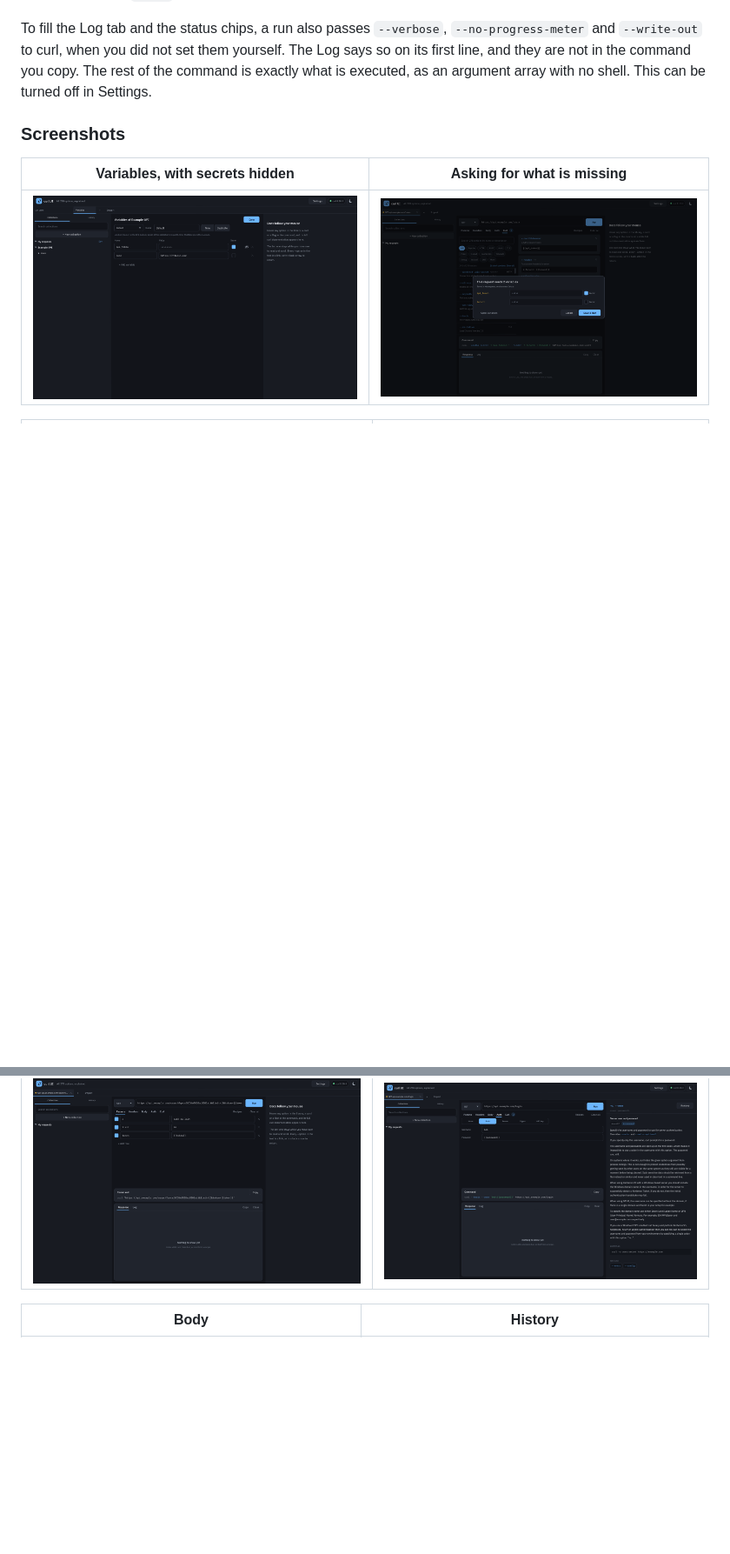
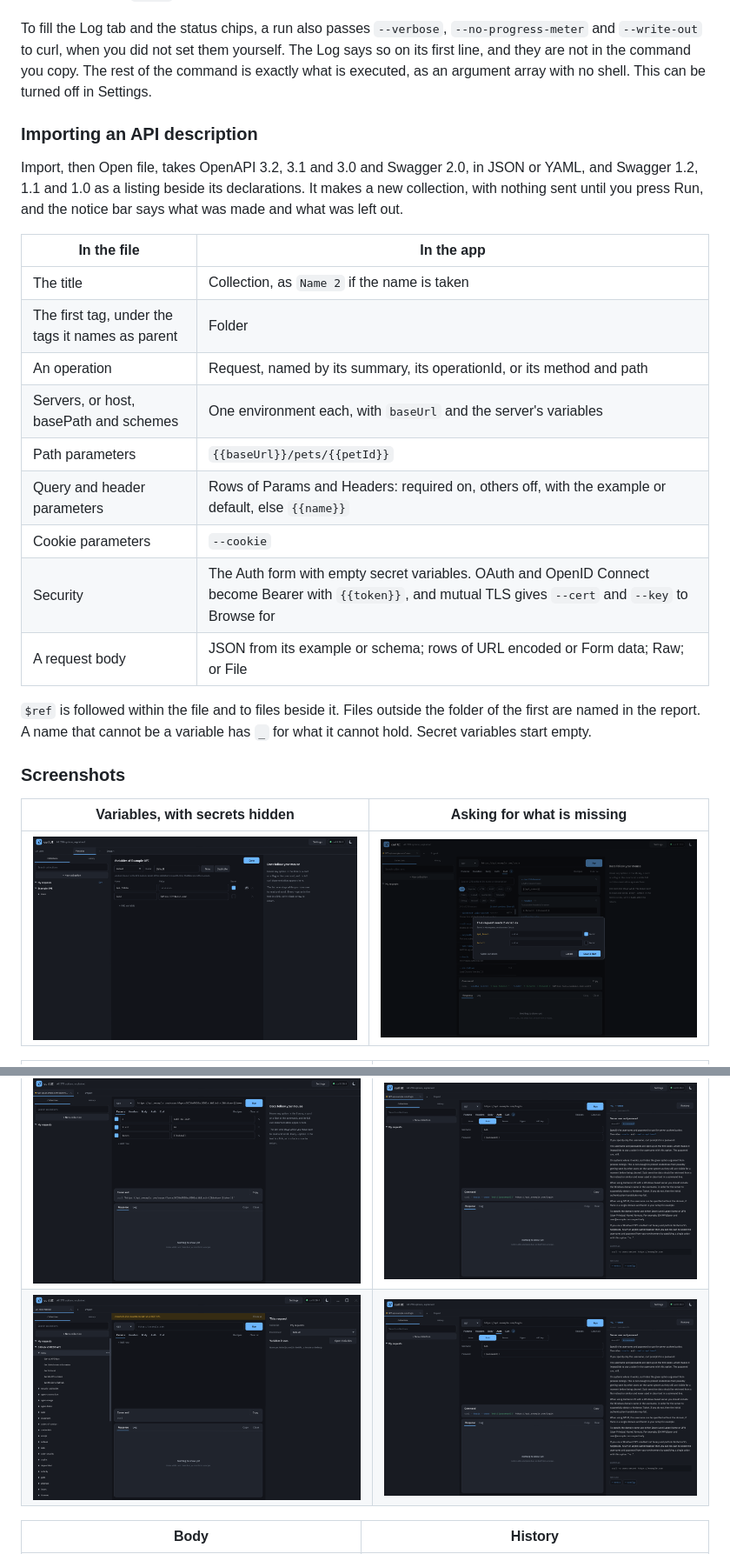
Before and after one commit to VGeroutskis/curl-ui, a Markdown page: README.md, 2 parts joined by grey strips. Shown at 87% size. Rendered like a GitHub page; pictures changed too: docs/screenshots/openapi.png (added); blank space fills up the shorter version.

```diff
--- a/README.md
+++ b/README.md
@@ -170,6 +170,27 @@ yourself. The Log says so on its first line, and they are not in the command you
 copy. The rest of the command is exactly what is executed, as an argument array
 with no shell. This can be turned off in Settings.
 
+### Importing an API description
+
+Import, then Open file, takes OpenAPI 3.2, 3.1 and 3.0 and Swagger 2.0, in JSON or YAML, and Swagger
+1.2, 1.1 and 1.0 as a listing beside its declarations. It makes a new collection, with nothing sent
+until you press Run, and the notice bar says what was made and what was left out.
+
+| In the file | In the app |
+|---|---|
+| The title | Collection, as `Name 2` if the name is taken |
+| The first tag, under the tags it names as parent | Folder |
+| An operation | Request, named by its summary, its operationId, or its method and path |
+| Servers, or host, basePath and schemes | One environment each, with `baseUrl` and the server's variables |
+| Path parameters | `{{baseUrl}}/pets/{{petId}}` |
+| Query and header parameters | Rows of Params and Headers: required on, others off, with the example or default, else `{{name}}` |
+| Cookie parameters | `--cookie` |
+| Security | The Auth form with empty secret variables. OAuth and OpenID Connect become Bearer with `{{token}}`, and mutual TLS gives `--cert` and `--key` to Browse for |
+| A request body | JSON from its example or schema; rows of URL encoded or Form data; Raw; or File |
+
+`$ref` is followed within the file and to files beside it. Files outside the folder of the first are named
+in the report. A name that cannot be a variable has `_` for what it cannot hold. Secret variables start empty.
+
 ### Screenshots
 
 | Variables, with secrets hidden | Asking for what is missing |
@@ -179,6 +200,7 @@ with no shell. This can be turned off in Settings.
 | Params, as plain text | Auth |
 |---|---|
 | ![The Params table showing a decoded query next to the encoded URL](docs/screenshots/params.png) | ![The Basic auth form using a variable for the password](docs/screenshots/auth.png) |
+| ![An API description imported as a collection](docs/screenshots/openapi.png) | ![An API description imported as a collection](docs/screenshots/auth.png) |
 
 | Body | History |
 |---|---|
```
Also changed, not shown: other parts of README.md (+10 -2 lines), 11 other files.
